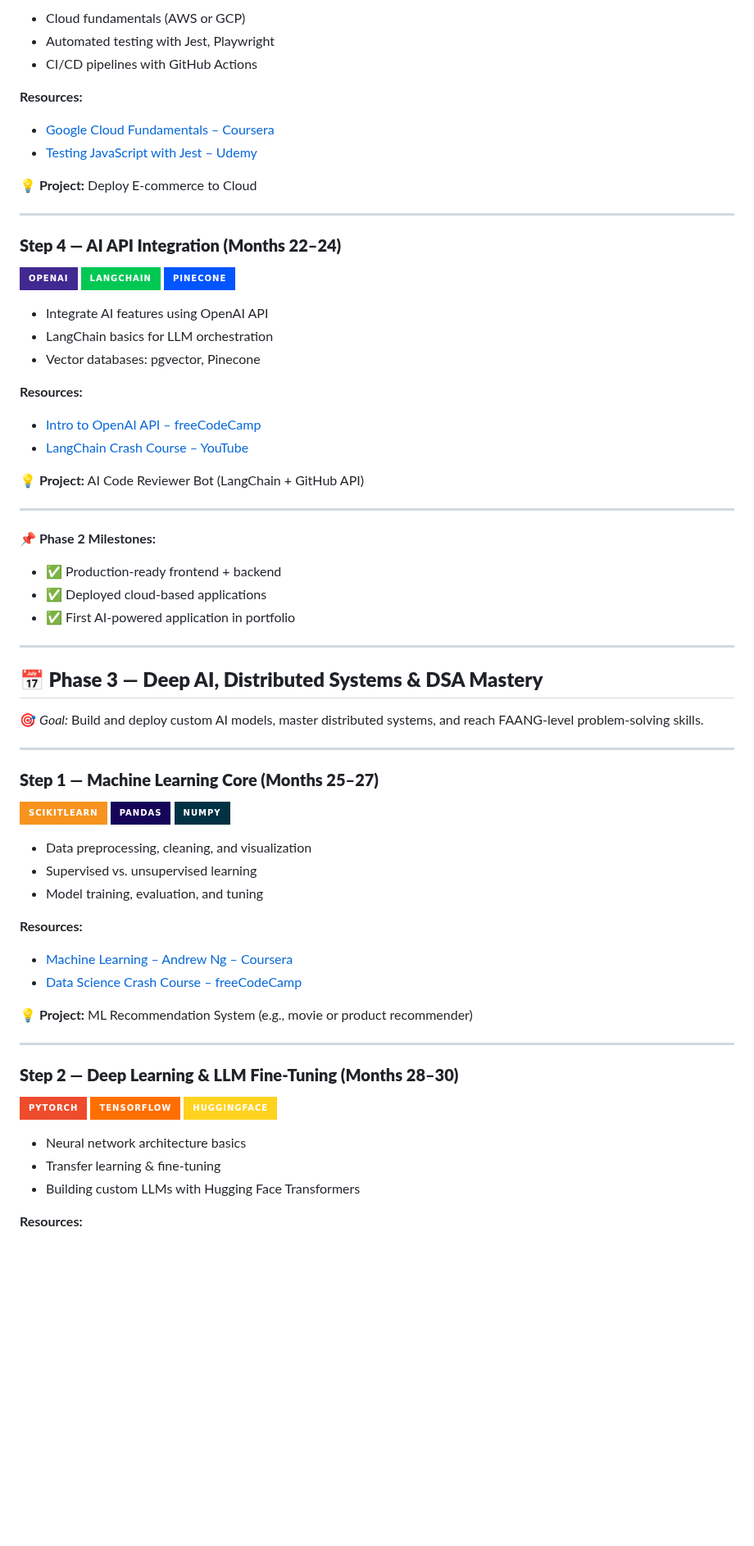
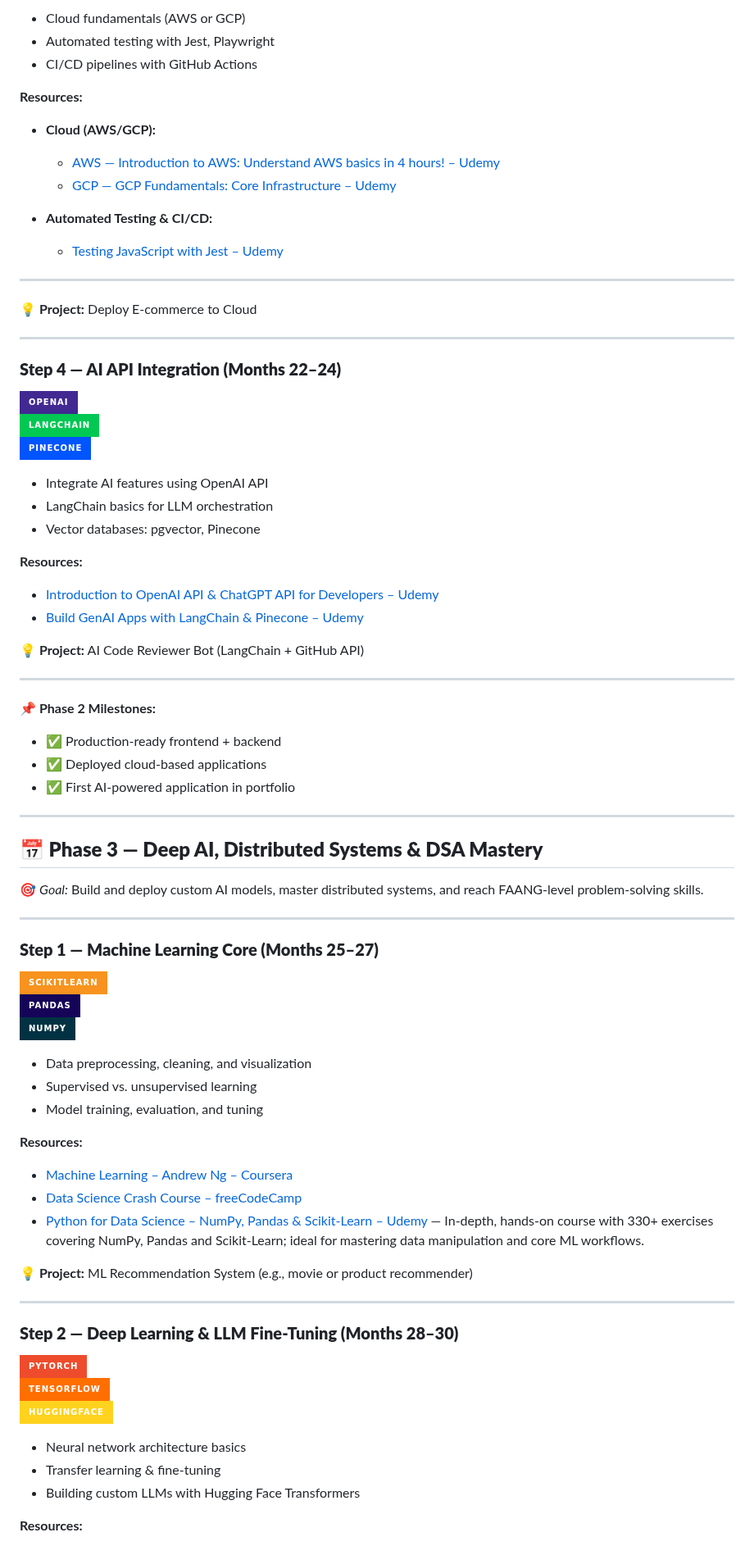
Before and after one commit to AvinashNegi1999/productivity-stuffs, a Markdown page: ultimate roadmap.md, the part around one of its changes. Shown at 82% size. GitHub-like rendering; badges without logos; blank space fills up the shorter version.

```diff
--- a/ultimate roadmap.md
+++ b/ultimate roadmap.md
@@ -185,12 +190,20 @@
 
-* Cloud fundamentals (AWS or GCP)
-* Automated testing with Jest, Playwright
-* CI/CD pipelines with GitHub Actions
+- Cloud fundamentals (AWS or GCP)
+- Automated testing with Jest, Playwright
+- CI/CD pipelines with GitHub Actions
 
 **Resources:**
 
-* [Google Cloud Fundamentals – Coursera](https://www.coursera.org/learn/gcp-fundamentals)
-* [Testing JavaScript with Jest – Udemy](https://www.udemy.com/course/testing-javascript-with-jest/)
+- **Cloud (AWS/GCP):**
+
+  - [AWS — Introduction to AWS: Understand AWS basics in 4 hours! – Udemy](https://www.udemy.com/course/awsintro/)
+  - [GCP — GCP Fundamentals: Core Infrastructure – Udemy](https://www.udemy.com/course/google-cloud-fundamental-knowledge/)
+
+- **Automated Testing & CI/CD:**
+
+  - [Testing JavaScript with Jest – Udemy](https://www.udemy.com/course/testing-javascript-with-jest/)
+
+---
 
 **💡 Project:** Deploy E-commerce to Cloud
 
@@ -198,18 +211,18 @@
 
 ### **Step 4 — AI API Integration (Months 22–24)**
 
-![OpenAI](https://img.shields.io/badge/OpenAI-412991?style=for-the-badge\&logo=openai\&logoColor=white)
+![OpenAI](https://img.shields.io/badge/OpenAI-412991?style=for-the-badge&logo=openai&logoColor=white)
 ![LangChain](https://img.shields.io/badge/LangChain-00C853?style=for-the-badge)
 ![Pinecone](https://img.shields.io/badge/Pinecone-0055FF?style=for-the-badge)
 
-* Integrate AI features using OpenAI API
-* LangChain basics for LLM orchestration
-* Vector databases: pgvector, Pinecone
+- Integrate AI features using OpenAI API
+- LangChain basics for LLM orchestration
+- Vector databases: pgvector, Pinecone
 
 **Resources:**
 
-* [Intro to OpenAI API – freeCodeCamp](https://youtu.be/2FeymQoKvrk)
-* [LangChain Crash Course – YouTube](https://youtu.be/MlK6SIjcjE8)
+- [Introduction to OpenAI API & ChatGPT API for Developers – Udemy](https://www.udemy.com/course/introduction-to-openai-api-chatgpt-api-chatgpt-plugins/)
+- [Build GenAI Apps with LangChain & Pinecone – Udemy](https://www.udemy.com/course/master-langchain-pinecone-openai-build-llm-applications/)
 
 **💡 Project:** AI Code Reviewer Bot (LangChain + GitHub API)
 
@@ -217,32 +230,33 @@
 
 **📌 Phase 2 Milestones:**
 
-* ✅ Production-ready frontend + backend
-* ✅ Deployed cloud-based applications
-* ✅ First AI-powered application in portfolio
+- ✅ Production-ready frontend + backend
+- ✅ Deployed cloud-based applications
+- ✅ First AI-powered application in portfolio
 
 ---
 
 ## **📅 Phase 3 — Deep AI, Distributed Systems & DSA Mastery**
 
-🎯 *Goal:* Build and deploy custom AI models, master distributed systems, and reach FAANG-level problem-solving skills.
+🎯 _Goal:_ Build and deploy custom AI models, master distributed systems, and reach FAANG-level problem-solving skills.
 
 ---
 
 ### **Step 1 — Machine Learning Core (Months 25–27)**
 
-![Scikit-learn](https://img.shields.io/badge/ScikitLearn-F7931E?style=for-the-badge\&logo=scikitlearn\&logoColor=white)
-![Pandas](https://img.shields.io/badge/Pandas-150458?style=for-the-badge\&logo=pandas\&logoColor=white)
-![NumPy](https://img.shields.io/badge/NumPy-013243?style=for-the-badge\&logo=numpy\&logoColor=white)
+![Scikit-learn](https://img.shields.io/badge/ScikitLearn-F7931E?style=for-the-badge&logo=scikitlearn&logoColor=white)
+![Pandas](https://img.shields.io/badge/Pandas-150458?style=for-the-badge&logo=pandas&logoColor=white)
+![NumPy](https://img.shields.io/badge/NumPy-013243?style=for-the-badge&logo=numpy&logoColor=white)
 
-* Data preprocessing, cleaning, and visualization
-* Supervised vs. unsupervised learning
-* Model training, evaluation, and tuning
+- Data preprocessing, cleaning, and visualization
+- Supervised vs. unsupervised learning
+- Model training, evaluation, and tuning
 
 **Resources:**
 
-* [Machine Learning – Andrew Ng – Coursera](https://www.coursera.org/learn/machine-learning)
-* [Data Science Crash Course – freeCodeCamp](https://youtu.be/ua-CiDNNj30)
+- [Machine Learning – Andrew Ng – Coursera](https://www.coursera.org/learn/machine-learning)
+- [Data Science Crash Course – freeCodeCamp](https://youtu.be/ua-CiDNNj30)
+- [Python for Data Science – NumPy, Pandas & Scikit-Learn – Udemy](https://www.udemy.com/course/python-for-data-science-numpy-pandas-scikit-learn/) — In-depth, hands-on course with 330+ exercises covering NumPy, Pandas and Scikit-Learn; ideal for mastering data manipulation and core ML workflows.
 
 **💡 Project:** ML Recommendation System (e.g., movie or product recommender)
 
@@ -250,13 +264,13 @@
 
 ### **Step 2 — Deep Learning & LLM Fine-Tuning (Months 28–30)**
 
-![PyTorch](https://img.shields.io/badge/PyTorch-EE4C2C?style=for-the-badge\&logo=pytorch\&logoColor=white)
-![TensorFlow](https://img.shields.io/badge/TensorFlow-FF6F00?style=for-the-badge\&logo=tensorflow\&logoColor=white)
+![PyTorch](https://img.shields.io/badge/PyTorch-EE4C2C?style=for-the-badge&logo=pytorch&logoColor=white)
+![TensorFlow](https://img.shields.io/badge/TensorFlow-FF6F00?style=for-the-badge&logo=tensorflow&logoColor=white)
 ![HuggingFace](https://img.shields.io/badge/HuggingFace-FFD21E?style=for-the-badge)
 
-* Neural network architecture basics
-* Transfer learning & fine-tuning
-* Building custom LLMs with Hugging Face Transformers
+- Neural network architecture basics
+- Transfer learning & fine-tuning
+- Building custom LLMs with Hugging Face Transformers
 
 **Resources:**
 
```
Also changed, not shown: other parts of ultimate roadmap.md (+135 -140 lines).
